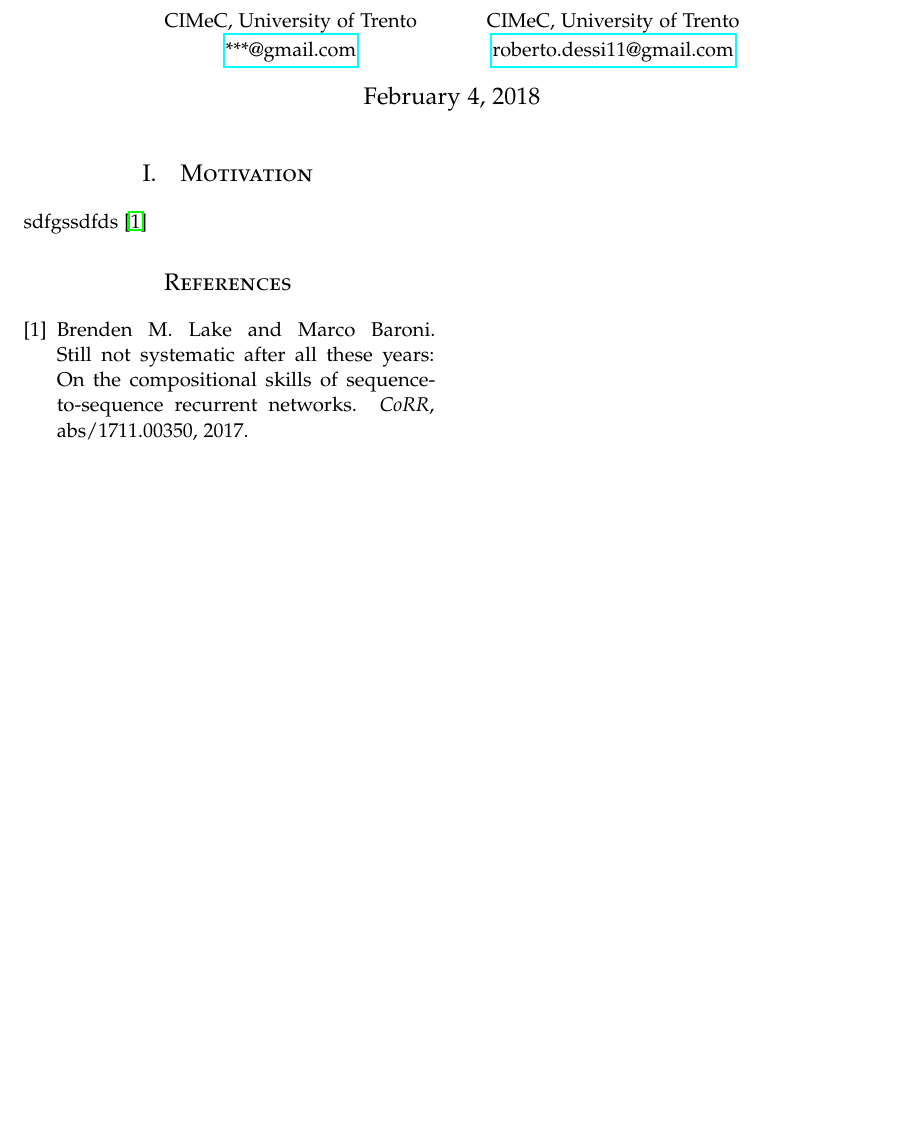
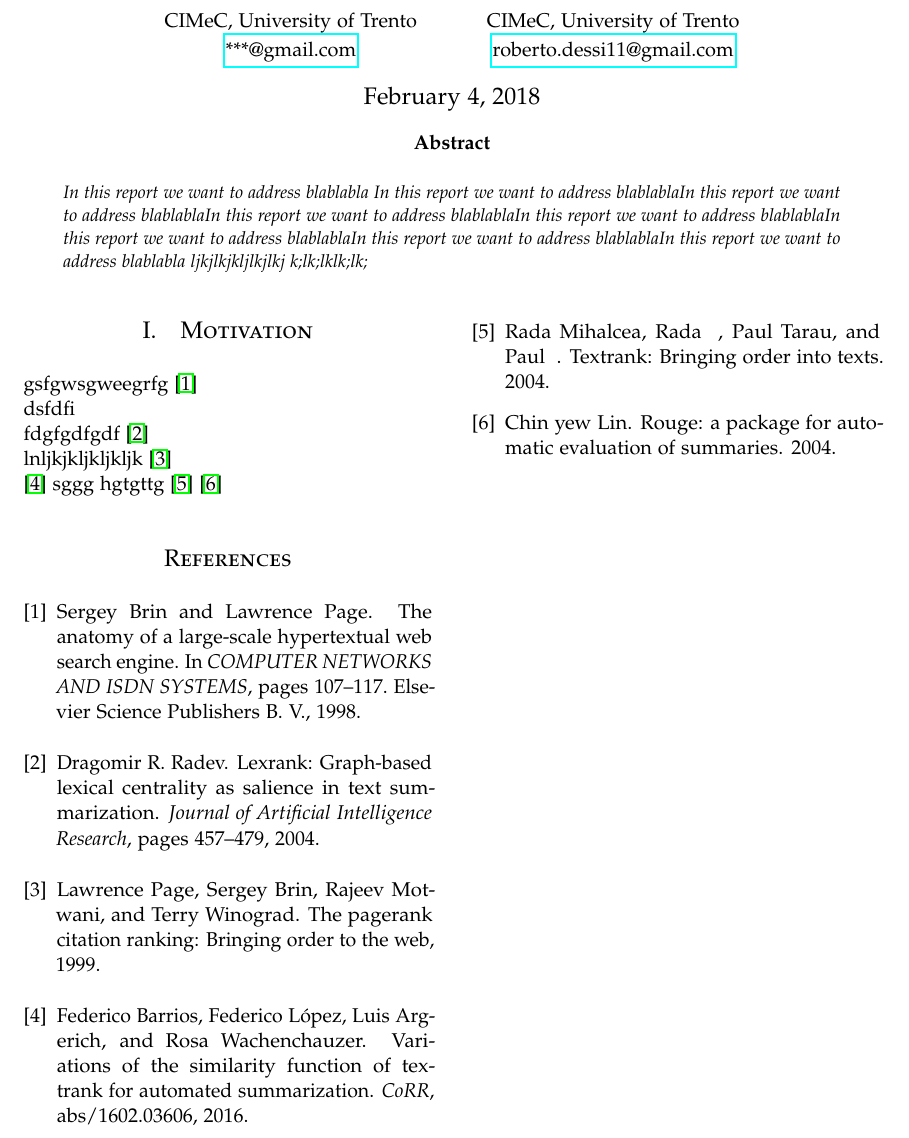
Before and after one commit to abiraja2004/sumpy-1, a LaTeX paper (report/report.tex, which reads report/bibliography.bib): part of the page, cut so that both start at the same text, the shorter picture padded with empty space. Compiled offline with pdfLaTeX.

Commit message:
upd report

```diff
--- a/report/bibliography.bib
+++ b/report/bibliography.bib
@@ -1,5 +1,37 @@
-@article{systematic,
-  author    = {Brenden M. Lake and
-               Marco Baroni},
-  title     = {Still not systematic after all these years: On the compositional skills
-               of sequence-to-sequence recurrent networks},
+@article{lexrank,
+    author = {Dragomir R. Radev},
+    title = {LexRank: Graph-based lexical centrality as salience in text summarization},
+    journal = {Journal of Artificial Intelligence Research},
+    year = {2004},
+    pages = {457--479}
+}
+
+
+@inproceedings{anatomy,
+    author = {Sergey Brin and Lawrence Page},
+    title = {The Anatomy of a Large-Scale Hypertextual Web Search Engine},
+    booktitle = {COMPUTER NETWORKS AND ISDN SYSTEMS},
+    year = {1998},
+    pages = {107--117},
+    publisher = {Elsevier Science Publishers B. V.}
+}
+
+
+@misc{pagerank,
+    author = {Lawrence Page and Sergey Brin and Rajeev Motwani and Terry Winograd},
+    title = {The PageRank Citation Ranking: Bringing Order to the Web},
+    year = {1999}
+}
+
+
+@inproceedings{rouge,
+    author = {Chin-yew Lin},
+    title = {Rouge: a package for automatic evaluation of summaries},
+    year = {2004},
+}
+
+
+@article{textrank,
+author = {Mihalcea, Rada and , Rada and Tarau, Paul and , Paul},
+year = {2004},
+title = {TextRank: Bringing Order into Texts}
@@ -6,4 +44,6 @@
+               Luis Argerich and
+               Rosa Wachenchauzer},
+  title     = {Variations of the Similarity Function of TextRank for Automated Summarization},
   journal   = {CoRR},
-  volume    = {abs/1711.00350},
-  year      = {2017},
-  url       = {http://arxiv.org/abs/1711.00350},
+  volume    = {abs/1602.03606},
+  year      = {2016},
--- a/report/report.tex
+++ b/report/report.tex
@@ -88,10 +88,13 @@
 \date{\today} % Leave empty to omit a date
 \renewcommand{\maketitlehookd}{%
 
-%\begin{abstract}
-%\noindent
-%In the report we want to fvs
-%\end{abstract}
+\begin{abstract}
+\noindent
+In this report we want to address blablabla In this report we want to address blablablaIn this report we want to address blablablaIn this report we want to address blablablaIn
+this report we want to address blablablaIn this report we want to address blablablaIn this report we want to address blablablaIn this report we want to address blablabla
+ljkjlkjkljlkjlkj
+k;lk;lklk;lk;
+\end{abstract}
 }
 
 %----------------------------------------------------------------------------------------
@@ -106,7 +109,14 @@
 %----------------------------------------------------------------------------------------
 
 \section{Motivation}
-sdfgssdfds \cite{systematic}
+gsfgwsgweegrfg   \cite{anatomy} \\
+dsfdfi \\
+fdgfgdfgdf  \cite{lexrank} \\
+lnljkjkljkljkljk \cite{pagerank}  \\
+\cite{argentina} sggg hgtgttg
+\cite{textrank} \cite{rouge}
+
+
 %----------------------------------------------------------------------------------------
 %	REFERENCE LIST
 %----------------------------------------------------------------------------------------
```
Also changed, not shown: report/report.bbl (deleted), report/bibliography.bib (9 more changed lines), 4 other files.
